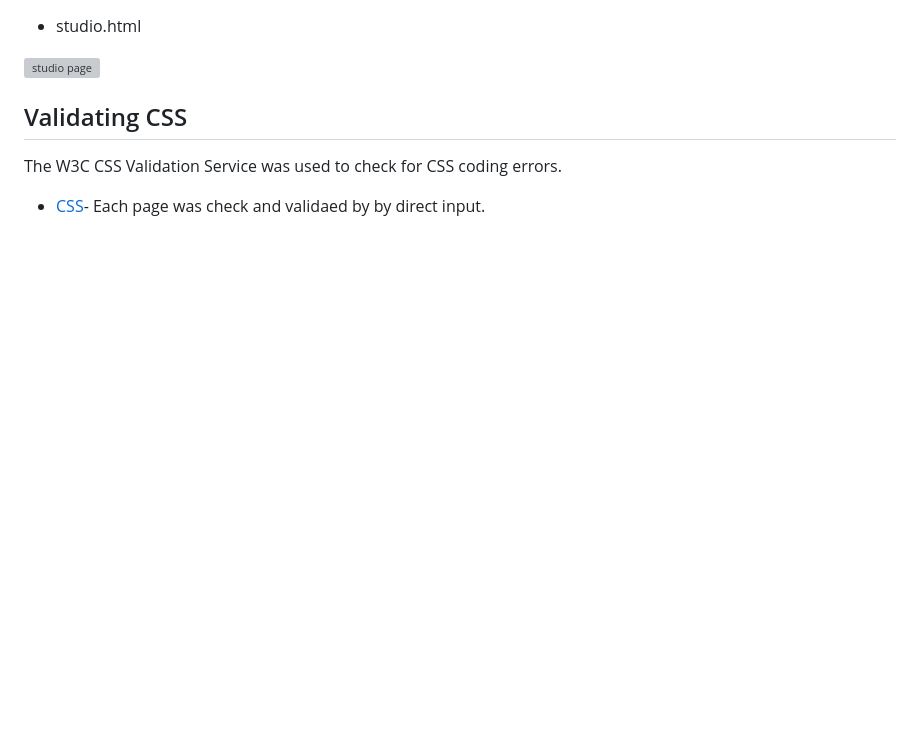
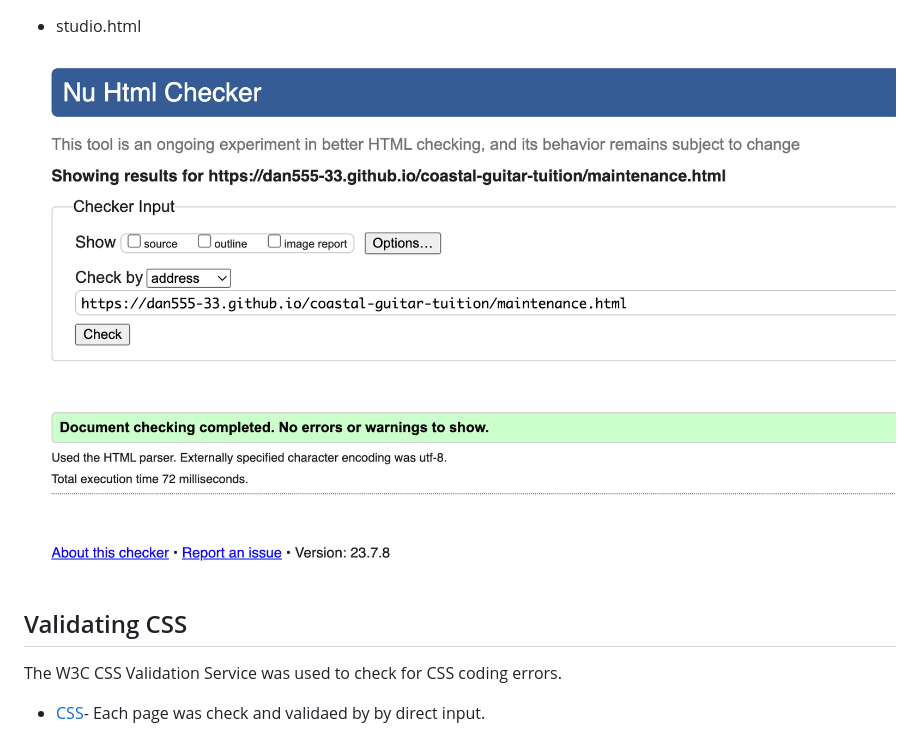
Before and after one commit to Dan555-33/coastal-guitar-tuition, a Markdown page: README.md, the part around the change printed below. Rendered like a GitHub page; pictures changed too: screenshots/html-maintenance.png (added); blank space fills up the shorter version; grey boxes are pictures that could not be loaded.

Commit message:
screenshots added for readme

```diff
--- a/README.md
+++ b/README.md
@@ -191,7 +191,7 @@ The W3C Markup Validation Service was used to check for html coding errors withi
 
 * studio.html
 
-![studio page](screenshots/html-studio.png)
+![Studio page](screenshots/html-maintenance.png)
 
 ## Validating CSS
 
```
Also changed, not shown: other parts of README.md (+3 -3 lines), screenshots/html-studio.png (added), 1 other file.
